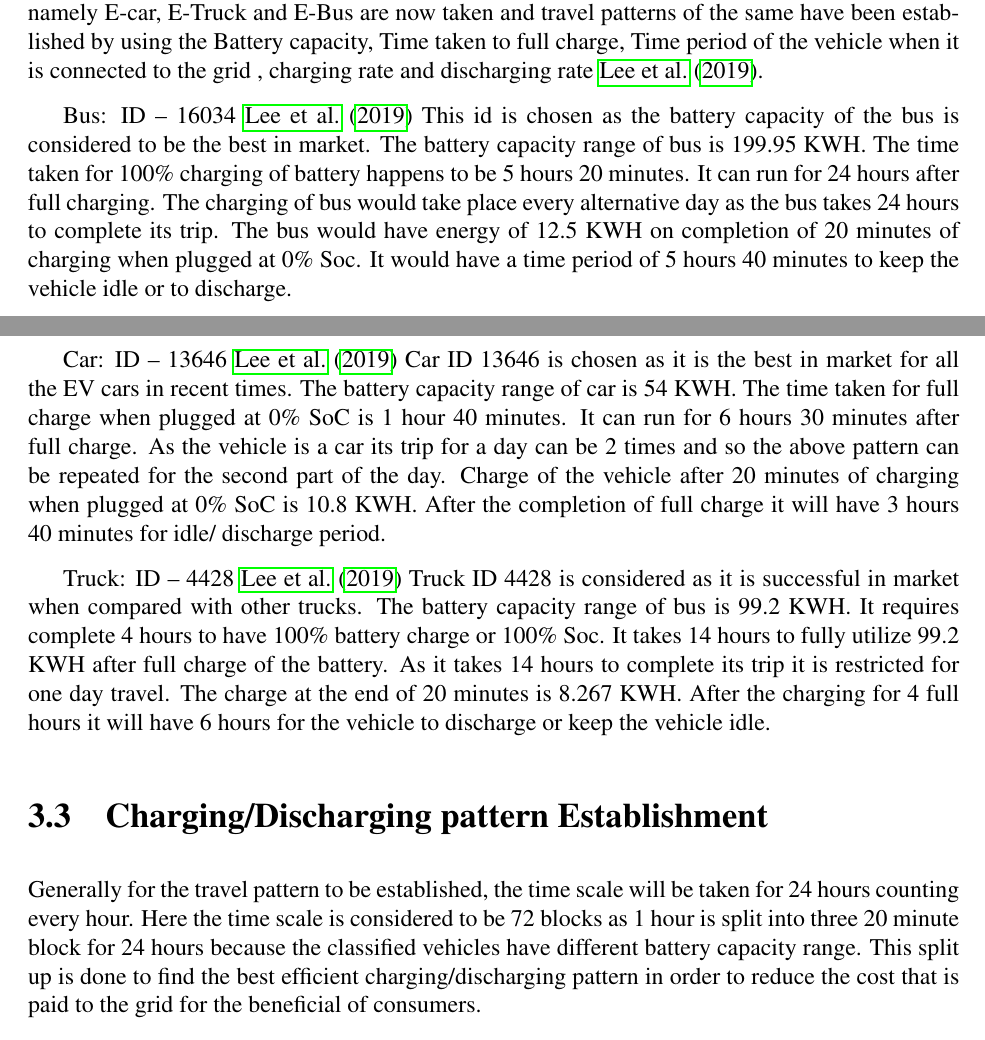
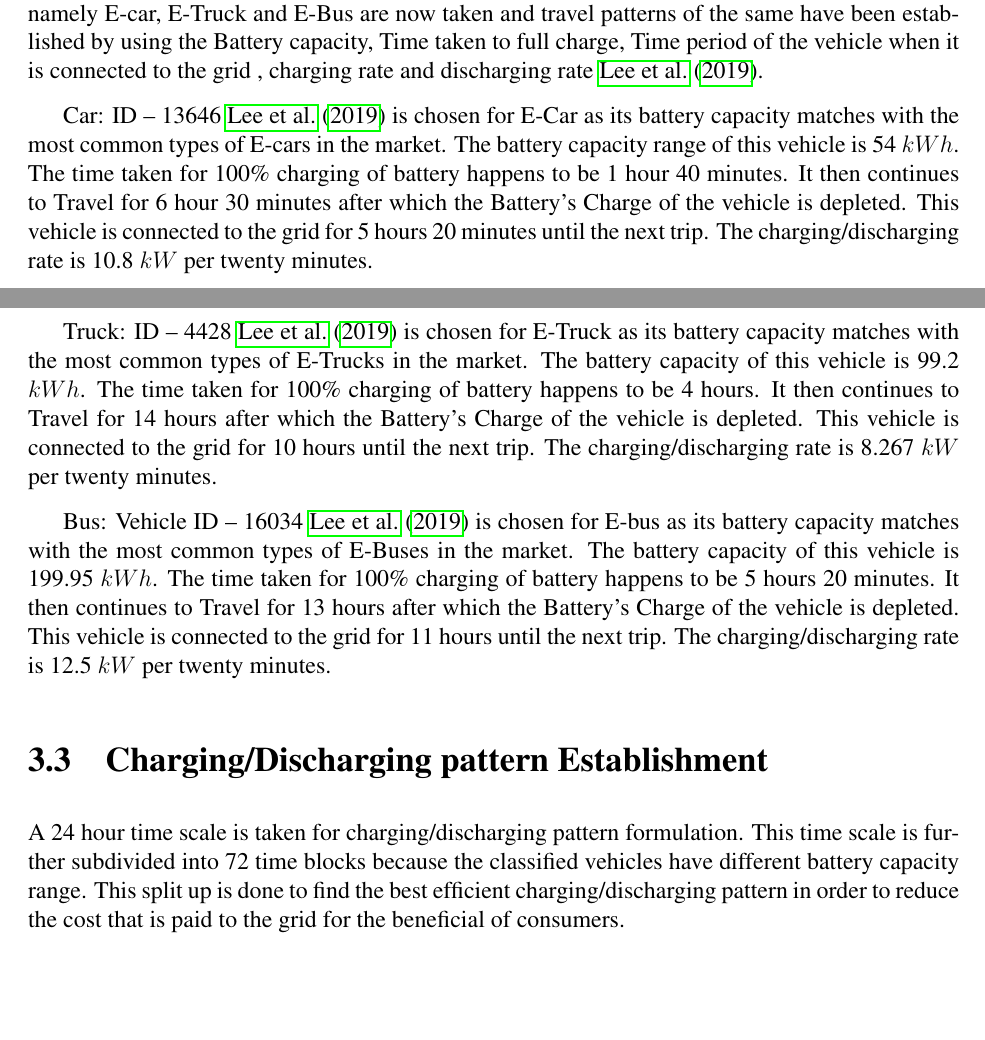
Before and after one commit to Sarvesh-babu/secondversionreport, a LaTeX thesis (B.Tech_mini.tex, which reads Chapters/Experimental.tex): two parts of pages 18 and 19 of 38, joined at a grey line, cut so that both start at the same text, the shorter picture padded with empty space. Compiled offline with pdfLaTeX.

Commit message:
5-12-00:00

```diff
--- a/Chapters/Experimental.tex
+++ b/Chapters/Experimental.tex
@@ -21,37 +21,24 @@
 
 	Travel pattern for three main vehicle subcategories of the above mentioned vehicle categories namely E-car, E-Truck and E-Bus are now taken and travel patterns of the same have been established by using the Battery capacity, Time taken to full charge, Time period of the vehicle when it is connected to the grid , charging rate and discharging rate \cite{evdata}.
 
-	Bus: ID – 16034 \cite{evdata}
-	This id is chosen as the battery capacity of the bus is considered to be the best in market. The
-	battery capacity range of bus is 199.95 KWH. The time taken for 100\% charging of battery
-	happens to be 5 hours 20 minutes. It can run for 24 hours after full charging. The charging of
-	bus would take place every alternative day as the bus takes 24 hours to complete its trip. The
-	bus would have energy of 12.5 KWH on completion of 20 minutes of charging when plugged
-	at 0\% Soc. It would have a time period of 5 hours 40 minutes to keep the vehicle idle or to
-	discharge.
+	Car: ID – 13646 \cite{evdata} is chosen for E-Car as its battery capacity matches with the most common types of E-cars in the market. The
+	battery capacity range of this vehicle is 54 $kWh$. The time taken for 100\% charging of battery
+	happens to be 1 hour 40 minutes. It then continues to Travel for 6 hour 30 minutes after which the Battery's Charge of the vehicle is depleted. This vehicle is connected to the grid for 5 hours 20 minutes until the next trip. The charging/discharging rate is 10.8 $kW$ per twenty minutes.
 
-	Car: ID – 13646 \cite{evdata}
-	Car ID 13646 is chosen as it is the best in market for all the EV cars in recent times. The
-	battery capacity range of car is 54 KWH. The time taken for full charge when plugged at 0\%
-	SoC is 1 hour 40 minutes. It can run for 6 hours 30 minutes after full charge. As the vehicle is
-	a car its trip for a day can be 2 times and so the above pattern can be repeated for the second
-	part of the day. Charge of the vehicle after 20 minutes of charging when plugged at 0\% SoC
-	is 10.8 KWH. After the completion of full charge it will have 3 hours 40 minutes for idle/
-	discharge period.
+	Truck: ID – 4428 \cite{evdata} is chosen for E-Truck as its battery capacity matches with the most common types of E-Trucks in the market. The
+	battery capacity of this vehicle is 99.2 $kWh$. The time taken for 100\% charging of battery
+	happens to be 4 hours. It then continues to Travel for 14 hours after which the Battery's Charge of the vehicle is depleted. This vehicle is connected to the grid for 10 hours until the next trip. The charging/discharging rate is 8.267 $kW$ per twenty minutes.
 
-	Truck: ID – 4428 \cite{evdata}
-	Truck ID 4428 is considered as it is successful in market when compared with other trucks.
-	The battery capacity range of bus is 99.2 KWH. It requires complete 4 hours to have 100\%
-	battery charge or 100\% Soc. It takes 14 hours to fully utilize 99.2 KWH after full charge of
-	the battery. As it takes 14 hours to complete its trip it is restricted for one day travel. The
-	charge at the end of 20 minutes is 8.267 KWH. After the charging for 4 full hours it will have
-	6 hours for the vehicle to discharge or keep the vehicle idle.
+	Bus: Vehicle ID – 16034 \cite{evdata} is chosen for E-bus as its battery capacity matches with the most common types of E-Buses in the market. The
+	battery capacity of this vehicle is 199.95 $kWh$. The time taken for 100\% charging of battery
+	happens to be 5 hours 20 minutes. It then continues to Travel for 13 hours after which the Battery's Charge of the vehicle is depleted. This vehicle is connected to the grid for 11 hours until the next trip. The charging/discharging rate is 12.5 $kW$ per twenty minutes.
+
+
+
 
 	\section{Charging/Discharging pattern Establishment}
 
-	Generally for the travel pattern to be established, the time scale will be taken for 24 hours
-	counting every hour. Here the time scale is considered to be 72 blocks as 1 hour is split into
-	three 20 minute block for 24 hours because the classified vehicles have different battery
+	A 24 hour time scale is taken for charging/discharging pattern formulation. This time scale is further subdivided into 72 time blocks  because the classified vehicles have different battery
 	capacity range. This split up is done to find the best efficient charging/discharging pattern in
 	order to reduce the cost that is paid to the grid for the beneficial of consumers.
 
```
Also changed, not shown: Chapters/Mathematical Modelling.tex (+4 -0 lines), Chapters/Objectives.tex (+1 -1 lines), Chapters/Results.tex (+1 -0 lines), 2 other files.
